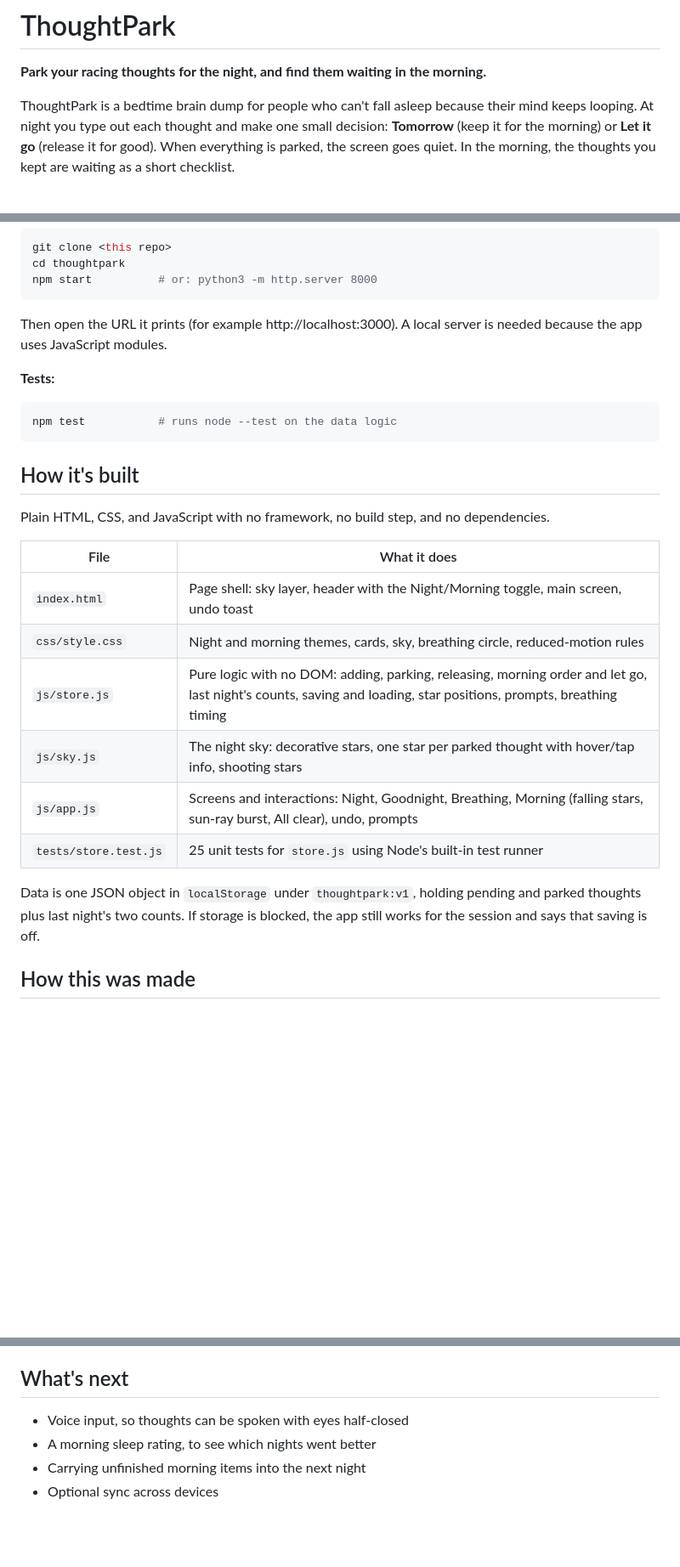
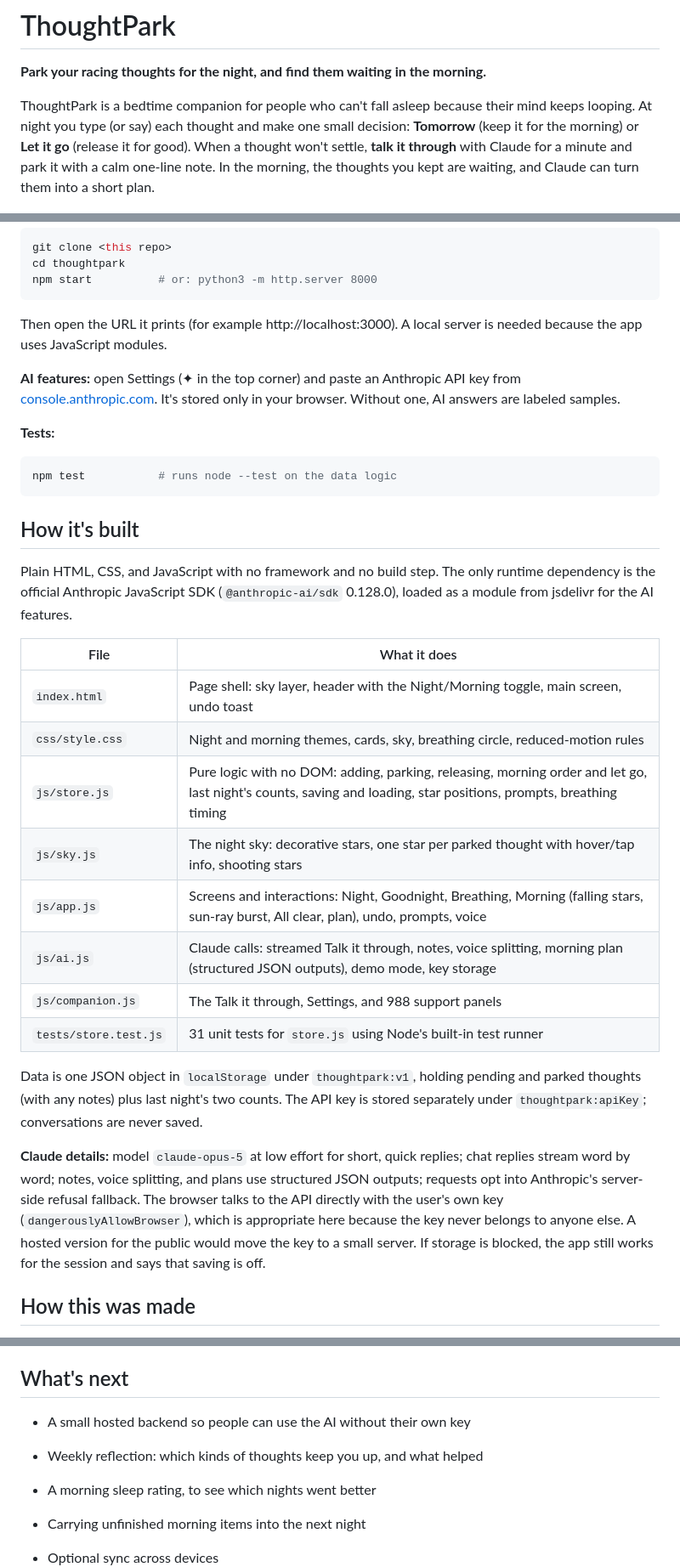
Before and after one commit to eniolagalileo-expert/thoughtpark, a Markdown page: README.md, 3 parts joined by grey strips. Shown at 85% size. Rendered like a GitHub page; blank space fills up the shorter version.

````diff
--- a/README.md
+++ b/README.md
@@ -2,7 +2,7 @@
 
 **Park your racing thoughts for the night, and find them waiting in the morning.**
 
-ThoughtPark is a bedtime brain dump for people who can't fall asleep because their mind keeps looping. At night you type out each thought and make one small decision: **Tomorrow** (keep it for the morning) or **Let it go** (release it for good). When everything is parked, the screen goes quiet. In the morning, the thoughts you kept are waiting as a short checklist.
+ThoughtPark is a bedtime companion for people who can't fall asleep because their mind keeps looping. At night you type (or say) each thought and make one small decision: **Tomorrow** (keep it for the morning) or **Let it go** (release it for good). When a thought won't settle, **talk it through** with Claude for a minute and park it with a calm one-line note. In the morning, the thoughts you kept are waiting, and Claude can turn them into a short plan.
 
 <p>
   <img src="docs/screenshots/phone-night.png" alt="Night screen: thought cards with Let it go and Tomorrow buttons over a starry sky" width="200">
@@ -47,6 +58,8 @@ npm start          # or: python3 -m http.server 8000
 
 Then open the URL it prints (for example http://localhost:3000). A local server is needed because the app uses JavaScript modules.
 
+**AI features:** open Settings (✦ in the top corner) and paste an Anthropic API key from [console.anthropic.com](https://console.anthropic.com/settings/keys). It's stored only in your browser. Without one, AI answers are labeled samples.
+
 **Tests:**
 
 ```bash
@@ -55,7 +68,7 @@ npm test           # runs node --test on the data logic
 
 ## How it's built
 
-Plain HTML, CSS, and JavaScript with no framework, no build step, and no dependencies.
+Plain HTML, CSS, and JavaScript with no framework and no build step. The only runtime dependency is the official Anthropic JavaScript SDK (`@anthropic-ai/sdk` 0.128.0), loaded as a module from jsdelivr for the AI features.
 
 | File | What it does |
 |---|---|
@@ -63,10 +76,14 @@ Plain HTML, CSS, and JavaScript with no framework, no build step, and no depende
 | `css/style.css` | Night and morning themes, cards, sky, breathing circle, reduced-motion rules |
 | `js/store.js` | Pure logic with no DOM: adding, parking, releasing, morning order and let go, last night's counts, saving and loading, star positions, prompts, breathing timing |
 | `js/sky.js` | The night sky: decorative stars, one star per parked thought with hover/tap info, shooting stars |
-| `js/app.js` | Screens and interactions: Night, Goodnight, Breathing, Morning (falling stars, sun-ray burst, All clear), undo, prompts |
-| `tests/store.test.js` | 25 unit tests for `store.js` using Node's built-in test runner |
+| `js/app.js` | Screens and interactions: Night, Goodnight, Breathing, Morning (falling stars, sun-ray burst, All clear, plan), undo, prompts, voice |
+| `js/ai.js` | Claude calls: streamed Talk it through, notes, voice splitting, morning plan (structured JSON outputs), demo mode, key storage |
+| `js/companion.js` | The Talk it through, Settings, and 988 support panels |
+| `tests/store.test.js` | 31 unit tests for `store.js` using Node's built-in test runner |
 
-Data is one JSON object in `localStorage` under `thoughtpark:v1`, holding pending and parked thoughts plus last night's two counts. If storage is blocked, the app still works for the session and says that saving is off.
+Data is one JSON object in `localStorage` under `thoughtpark:v1`, holding pending and parked thoughts (with any notes) plus last night's two counts. The API key is stored separately under `thoughtpark:apiKey`; conversations are never saved.
+
+**Claude details:** model `claude-opus-5` at low effort for short, quick replies; chat replies stream word by word; notes, voice splitting, and plans use structured JSON outputs; requests opt into Anthropic's server-side refusal fallback. The browser talks to the API directly with the user's own key (`dangerouslyAllowBrowser`), which is appropriate here because the key never belongs to anyone else. A hosted version for the public would move the key to a small server. If storage is blocked, the app still works for the session and says that saving is off.
 
 ## How this was made
 
@@ -80,8 +97,9 @@ This project was built for Devpost's **Build With AI: Basics** hackathon using t
 The code was written with **Claude Code** (Anthropic) as the AI coding agent. Details the agent proposed rather than the builder are marked "(proposed)" in the planning docs. No pre-existing code was used apart from the Skill Pack's planning skills, which are included as installed. The only external resource is the Nunito font from Google Fonts.
 
 ## What's next
+- A small hosted backend so people can use the AI without their own key
+- Weekly reflection: which kinds of thoughts keep you up, and what helped
 
-- Voice input, so thoughts can be spoken with eyes half-closed
 - A morning sleep rating, to see which nights went better
 - Carrying unfinished morning items into the next night
 - Optional sync across devices
````
Also changed, not shown: other parts of README.md (+12 -1 lines), devpost/checklist.md (+2 -2 lines), docs/screenshots/phone-plan.png (added), docs/screenshots/phone-talk.png (added), 2 other files.
